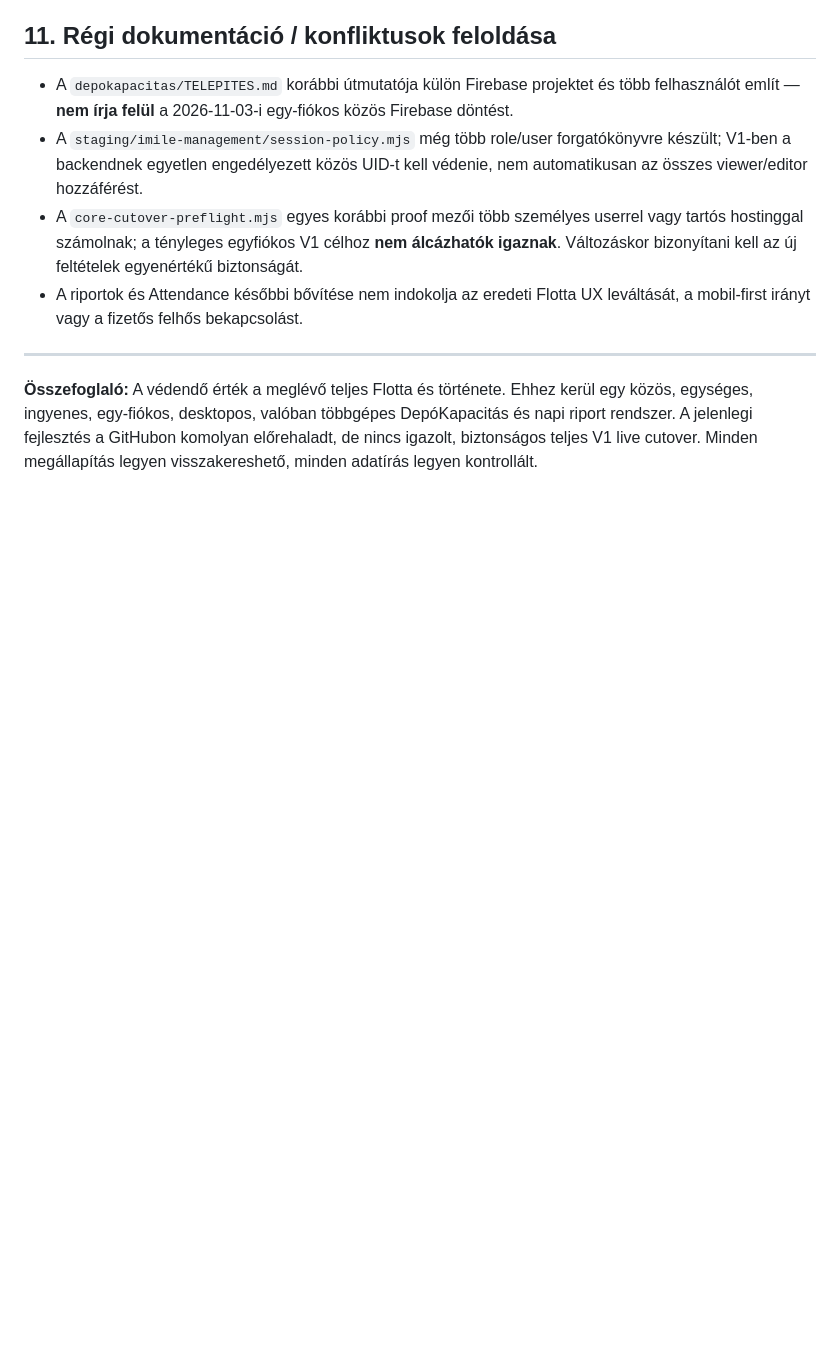
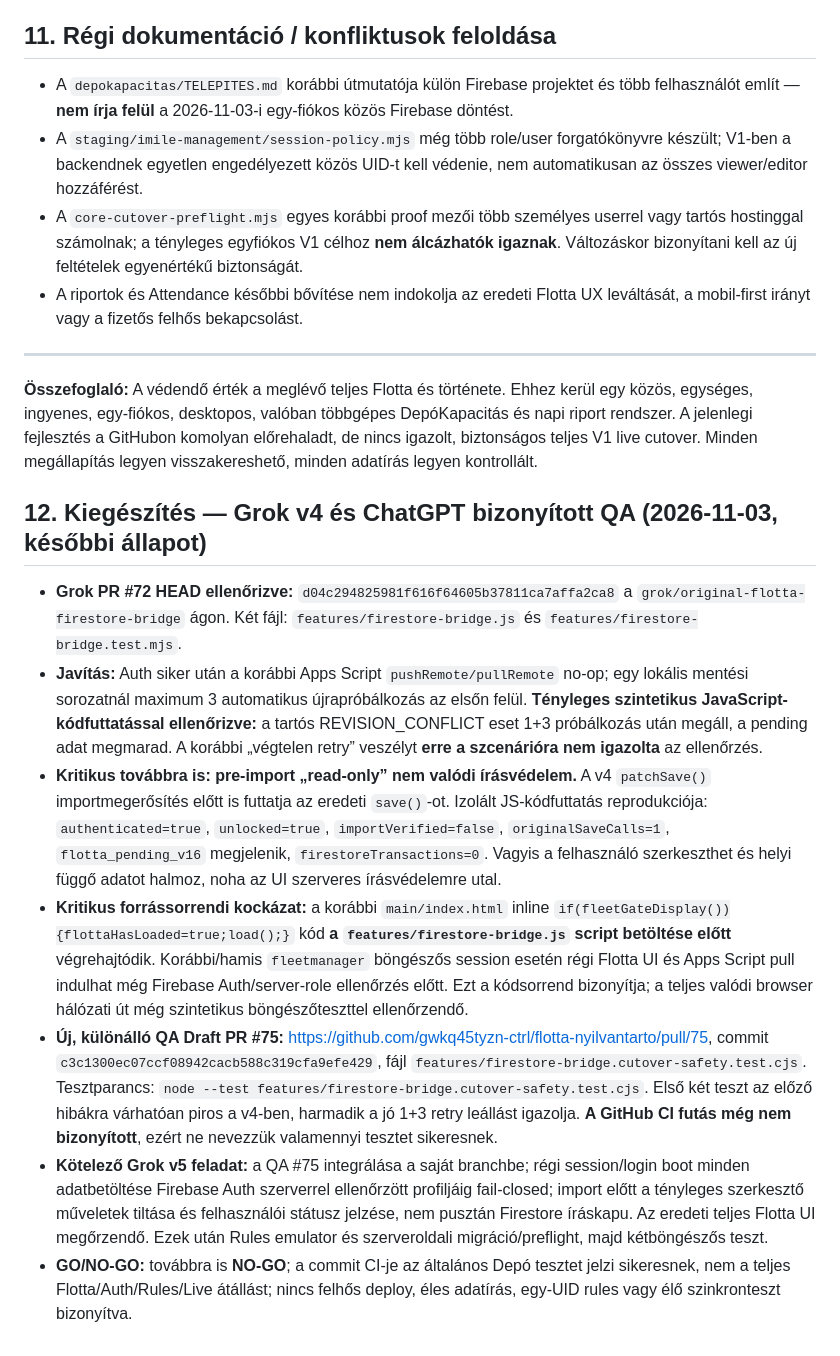
Before and after one commit to gwkq45tyzn-ctrl/flotta-nyilvantarto, a Markdown page: docs/IMILE_GROK_MASTER_CONTEXT_2026-11-03.md, the part around the change. Rendered like a GitHub page; blank space fills up the shorter version.

Commit message:
docs: update Grok handover with v4 verified retries and QA #75 cutover blockers

```diff
--- a/docs/IMILE_GROK_MASTER_CONTEXT_2026-11-03.md
+++ b/docs/IMILE_GROK_MASTER_CONTEXT_2026-11-03.md
@@ -108,3 +108,13 @@ Az 1–7. pontok **kódalapú felülvizsgálati hipotézisek**, nem mind külön
 
 ---
 **Összefoglaló:** A védendő érték a meglévő teljes Flotta és története. Ehhez kerül egy közös, egységes, ingyenes, egy-fiókos, desktopos, valóban többgépes DepóKapacitás és napi riport rendszer. A jelenlegi fejlesztés a GitHubon komolyan előrehaladt, de nincs igazolt, biztonságos teljes V1 live cutover. Minden megállapítás legyen visszakereshető, minden adatírás legyen kontrollált.
+
+
+## 12. Kiegészítés — Grok v4 és ChatGPT bizonyított QA (2026-11-03, későbbi állapot)
+- **Grok PR #72 HEAD ellenőrizve:** `d04c294825981f616f64605b37811ca7affa2ca8` a `grok/original-flotta-firestore-bridge` ágon. Két fájl: `features/firestore-bridge.js` és `features/firestore-bridge.test.mjs`.
+- **Javítás:** Auth siker után a korábbi Apps Script `pushRemote/pullRemote` no-op; egy lokális mentési sorozatnál maximum 3 automatikus újrapróbálkozás az elsőn felül. **Tényleges szintetikus JavaScript-kódfuttatással ellenőrizve:** a tartós REVISION_CONFLICT eset 1+3 próbálkozás után megáll, a pending adat megmarad. A korábbi „végtelen retry” veszélyt **erre a szcenárióra nem igazolta** az ellenőrzés.
+- **Kritikus továbbra is:** **pre-import „read-only” nem valódi írásvédelem.** A v4 `patchSave()` importmegerősítés előtt is futtatja az eredeti `save()`-ot. Izolált JS-kódfuttatás reprodukciója: `authenticated=true`, `unlocked=true`, `importVerified=false`, `originalSaveCalls=1`, `flotta_pending_v16` megjelenik, `firestoreTransactions=0`. Vagyis a felhasználó szerkeszthet és helyi függő adatot halmoz, noha az UI szerveres írásvédelemre utal.
+- **Kritikus forrássorrendi kockázat:** a korábbi `main/index.html` inline `if(fleetGateDisplay()){flottaHasLoaded=true;load();}` kód **a `features/firestore-bridge.js` script betöltése előtt** végrehajtódik. Korábbi/hamis `fleetmanager` böngészős session esetén régi Flotta UI és Apps Script pull indulhat még Firebase Auth/server-role ellenőrzés előtt. Ezt a kódsorrend bizonyítja; a teljes valódi browser hálózati út még szintetikus böngészőteszttel ellenőrzendő.
+- **Új, különálló QA Draft PR #75:** https://github.com/gwkq45tyzn-ctrl/flotta-nyilvantarto/pull/75, commit `c3c1300ec07ccf08942cacb588c319cfa9efe429`, fájl `features/firestore-bridge.cutover-safety.test.cjs`. Tesztparancs: `node --test features/firestore-bridge.cutover-safety.test.cjs`. Első két teszt az előző hibákra várhatóan piros a v4-ben, harmadik a jó 1+3 retry leállást igazolja. **A GitHub CI futás még nem bizonyított**, ezért ne nevezzük valamennyi tesztet sikeresnek.
+- **Kötelező Grok v5 feladat:** a QA #75 integrálása a saját branchbe; régi session/login boot minden adatbetöltése Firebase Auth szerverrel ellenőrzött profiljáig fail-closed; import előtt a tényleges szerkesztő műveletek tiltása és felhasználói státusz jelzése, nem pusztán Firestore íráskapu. Az eredeti teljes Flotta UI megőrzendő. Ezek után Rules emulator és szerveroldali migráció/preflight, majd kétböngészős teszt.
+- **GO/NO-GO:** továbbra is **NO-GO**; a commit CI-je az általános Depó tesztet jelzi sikeresnek, nem a teljes Flotta/Auth/Rules/Live átállást; nincs felhős deploy, éles adatírás, egy-UID rules vagy élő szinkronteszt bizonyítva.
```
